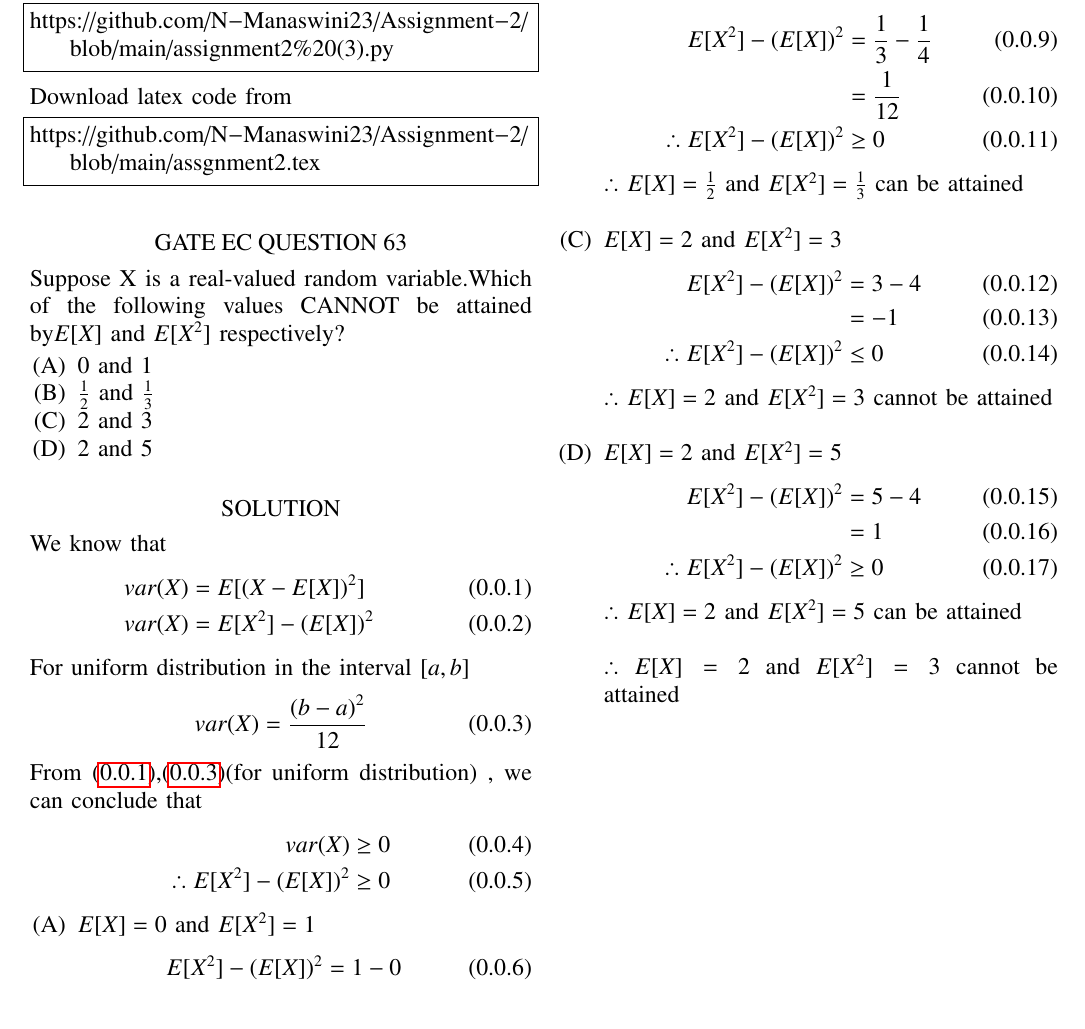
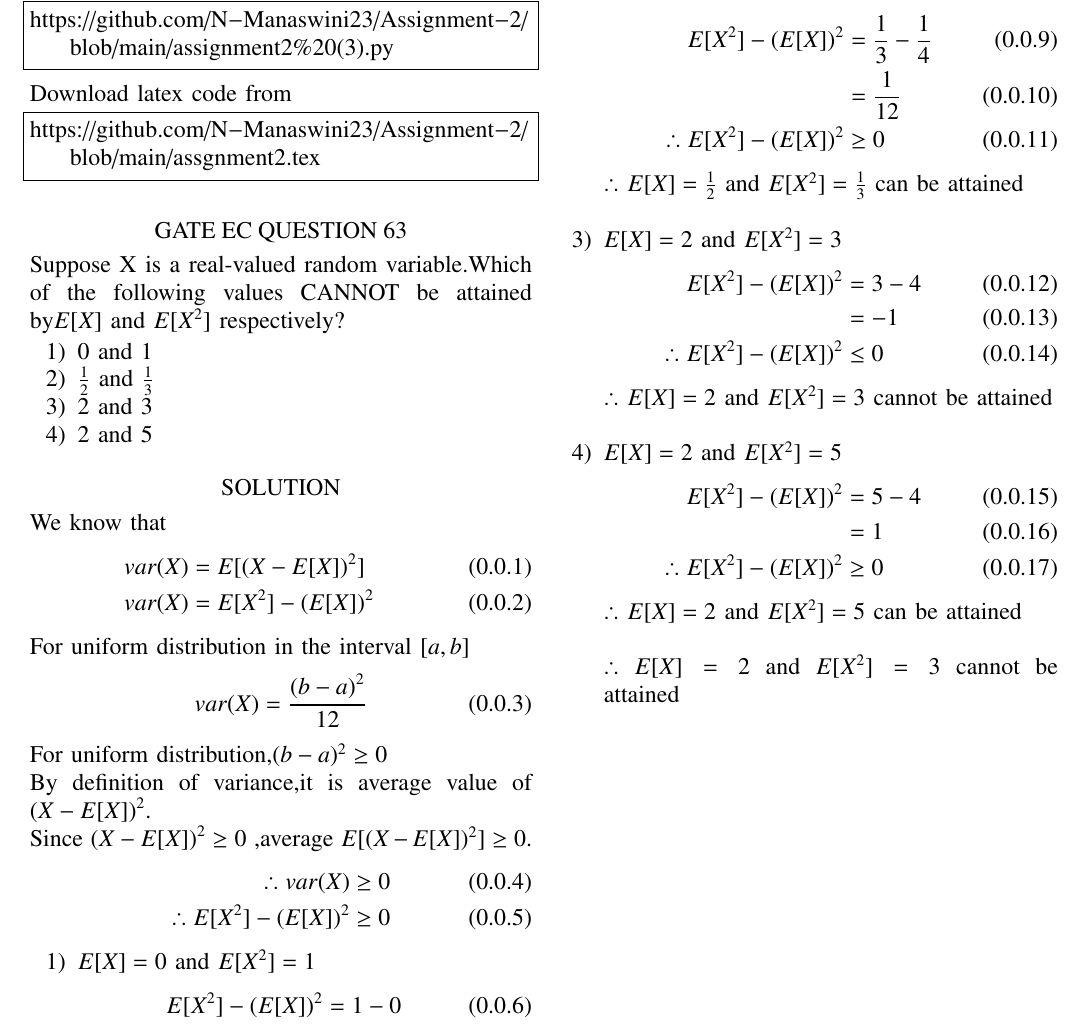
Before and after one commit to N-Manaswini23/Assignment-2, a LaTeX paper (assgnment2.tex): part of the page, cut so that both start at the same text. Compiled offline with pdfLaTeX.

Commit message:
Add files via upload

```diff
--- a/assgnment2.tex
+++ b/assgnment2.tex
@@ -134,10 +134,10 @@ https://github.com/N-Manaswini23/Assignment-2/blob/main/assgnment2.tex
 \section*{GATE EC QUESTION 63}
 Suppose X is a real-valued random variable.Which of the following values CANNOT be attained by$ E[X] $ and $ E[X^2] $ respectively?
 \begin{enumerate}
-\item[(A)] 0 and 1
-\item[(B)] $\frac{1}{2}$ and $\frac{1}{3}$
-\item[(C)] 2 and 3
-\item[(D)] 2 and 5
+\item 0 and 1
+\item  $\frac{1}{2}$ and $\frac{1}{3}$
+\item  2 and 3
+\item 2 and 5
 \end{enumerate}
 
 \section*{SOLUTION}
@@ -150,34 +150,36 @@ For uniform distribution in the interval $[a,b]$
 \begin{align}
 var(X) &= \frac{{(b-a)}^2}{12} \label{eq:2}
 \end{align}
-From \eqref{eq:1},\eqref{eq:2}(for uniform distribution) , we can conclude that
+For uniform distribution,$(b-a)^2 \geq 0$\\
+By definition of variance,it is average value of ${(X-E[X])}^2$.\\
+Since ${(X-E[X])}^2 \geq 0$ ,average $E[(X-E[X])^2] \geq 0$.
 \begin{align}
-var(X) & \geq 0 \label{2} \\
+\therefore var(X) & \geq 0 \label{2} \\
 \therefore E[X^2]-(E[X])^2 & \geq 0 \label{3}
 \end{align}
 \begin{enumerate}
-\item[(A)] $E[X]=0$ and $E[X^2]=1$
+\item  $E[X]=0$ and $E[X^2]=1$
 \begin{align}
 E[X^2]-(E[X])^2 &=1 - 0\\
 &=1\\
 \therefore E[X^2]-(E[X])^2 &\geq 0
 \end{align}
 $\therefore$ $E[X]=0$ and $E[X^2]=1$ can be attained \\
-\item[(B)] $E[X]=\frac{1}{2}$ and $E[X^2]=\frac{1}{3}$
+\item  $E[X]=\frac{1}{2}$ and $E[X^2] =\frac{1}{3}$
 \begin{align}
 E[X^2]-(E[X])^2 &=\frac{1}{3} - \frac{1}{4}\\
 &=\frac{1}{12}\\
 \therefore E[X^2]-(E[X])^2 &\geq 0
 \end{align}
 $\therefore$ $E[X]=\frac{1}{2}$ and $E[X^2]=\frac{1}{3}$ can be attained \\
-\item[(C)] $E[X]=2$ and $E[X^2]=3$
+\item  $E[X]=2$ and $E[X^2]=3$
 \begin{align}
 E[X^2]-(E[X])^2 &=3 - 4\\
 &=-1\\
 \therefore E[X^2]-(E[X])^2 &\leq 0
 \end{align}
 $\therefore$ $E[X]=2$ and $E[X^2]=3$ cannot be attained \\
-\item[(D)] $E[X]=2$ and $E[X^2]=5$
+\item  $E[X]=2$ and $E[X^2]=5$
 \begin{align}
 E[X^2]-(E[X])^2 &=5 - 4\\
 &=1\\
```
Also changed, not shown: assignment2.pdf.
